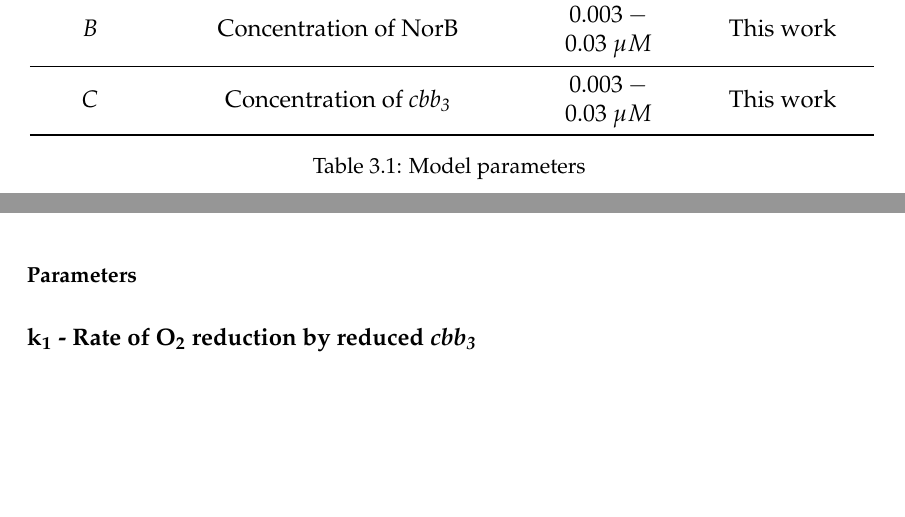
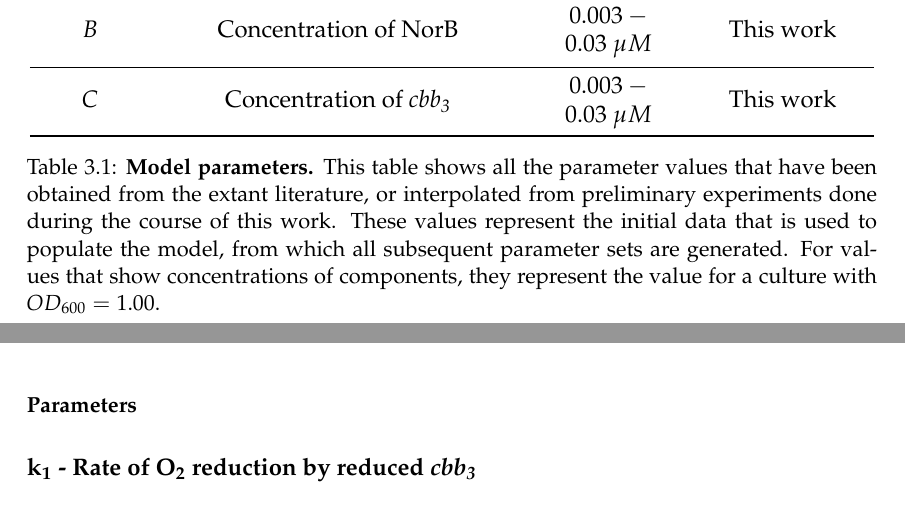
Before and after one commit to andrew-schofield/phd-thesis, a LaTeX thesis (Thesis.tex, which reads 04-model/modelconstructionandparameters.tex): two parts of pages 54 and 55 of 120, joined at a grey line, cut so that both start at the same text, the shorter picture padded with empty space. Compiled offline with pdfLaTeX.

Commit message:
Update parameter table caption

```diff
--- a/04-model/modelconstructionandparameters.tex
+++ b/04-model/modelconstructionandparameters.tex
@@ -236,7 +236,7 @@ $C$ & Concentration of \cbbthree{} & $0.003 - 0.03~\mu M$ & This work
 \tabularnewline
 \bottomrule
 \end{tabular}
-\caption{Model parameters
+\caption[Model parameters]{{\bf Model parameters.} This table shows all the parameter values that have been obtained from the extant literature, or interpolated from preliminary experiments done during the course of this work. These values represent the initial data that is used to populate the model, from which all subsequent parameter sets are generated. For values that show concentrations of components, they represent the value for a culture with $OD_{600}=1.00$.
 \label{tab:ps}}
 \end{center}
 \end{table}
```
Also changed, not shown: Thesis.pdf.
